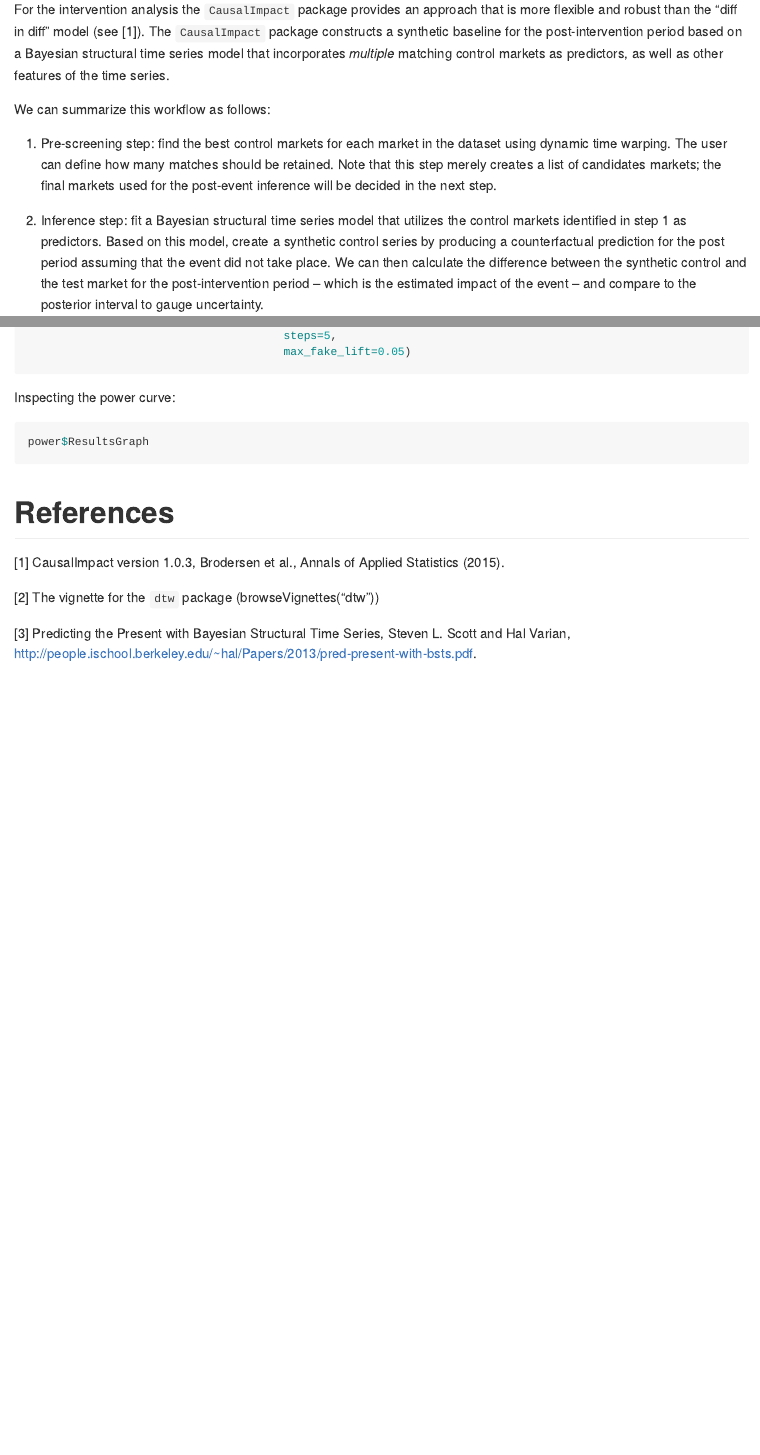
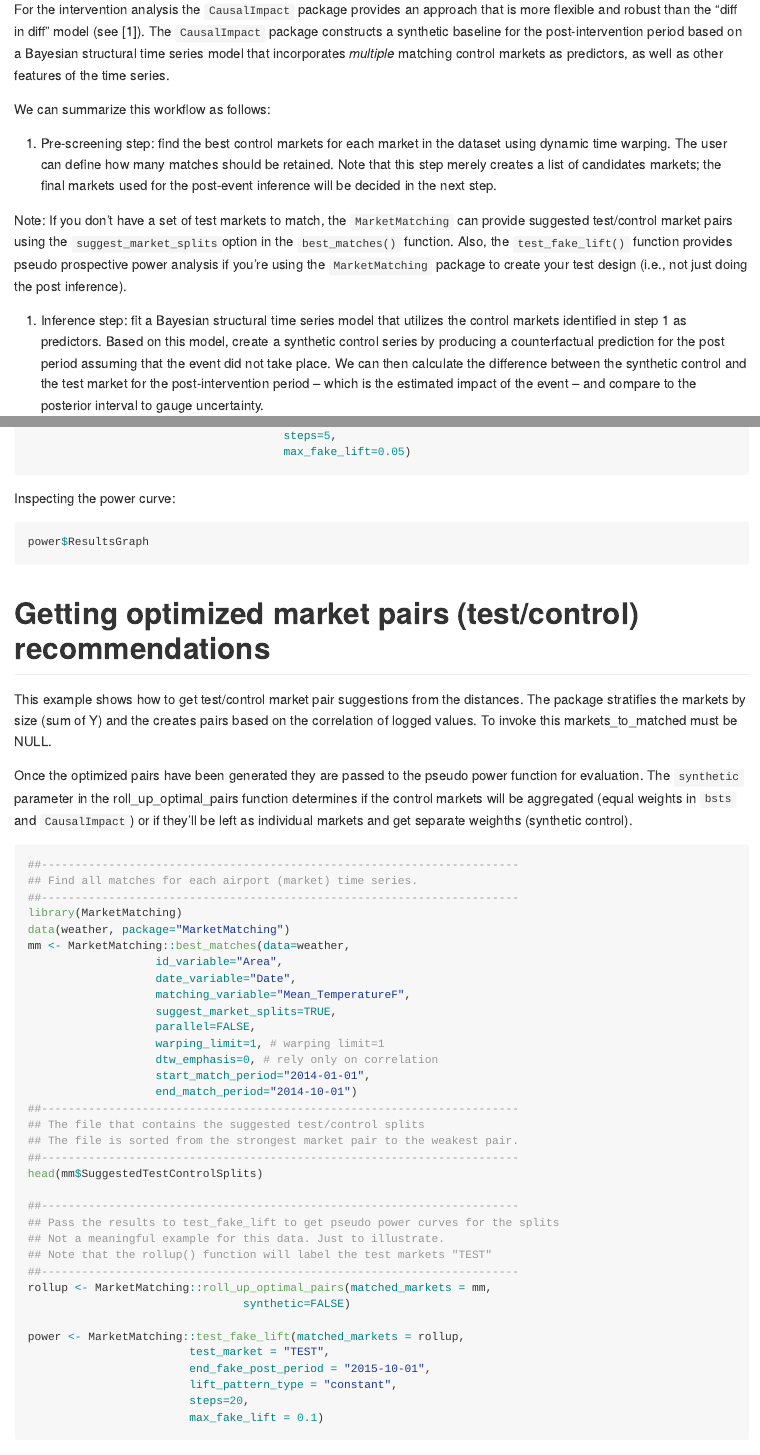
Before and after one commit to klarsen1/MarketMatching, an R Markdown document (README.rmd): the page in a window 1100 px wide, from 1080 px down, and a second part further down, joined at a grey line. The pictures show the output file README.md that the author committed with the source, drawn offline in the style of GitHub.

Commit message:
Update documentation

````diff
--- a/README.rmd
+++ b/README.rmd
@@ -27,6 +27,8 @@ For the intervention analysis the `CausalImpact` package provides an approach th
 We can summarize this workflow as follows:
 
 1. Pre-screening step: find the best control markets for each market in the dataset using dynamic time warping. The user can define how many matches should be retained. Note that this step merely creates a list of candidates markets; the final markets used for the post-event inference will be decided in the next step.
+
+Note: If you don't have a set of test markets to match, the `MarketMatching` can provide suggested test/control market pairs using the `suggest_market_splits`option in the `best_matches()` function. Also, the `test_fake_lift()` function provides pseudo prospective power analysis if you're using the `MarketMatching` package to create your test design (i.e., not just doing the post inference).
 
 2. Inference step: fit a Bayesian structural time series model that utilizes the control markets identified in step 1 as predictors. Based on this model, create a synthetic control series by producing a counterfactual prediction for the post period assuming that the event did not take place. We can then calculate the difference between the synthetic control and the test market for the post-intervention period – which is the estimated impact of the event – and compare to the posterior interval to gauge uncertainty.
 
@@ -208,6 +210,49 @@ Inspecting the power curve:
 power$ResultsGraph
 ```
 
+# Getting optimized market pairs (test/control) recommendations
+This example shows how to get test/control market pair suggestions from the distances.
+The package stratifies the markets by size (sum of Y) and the creates pairs based on the correlation of logged values. To invoke this markets_to_matched must be NULL.
+
+Once the optimized pairs have been generated they are passed to the pseudo power function for evaluation. The `synthetic` parameter in the roll_up_optimal_pairs function determines if the control markets will be aggregated (equal weights in `bsts` and `CausalImpact`) or if they'll be left as individual markets and get separate weighths (synthetic control).
+```{r, echo = TRUE, message=FALSE, eval=FALSE}
+##-----------------------------------------------------------------------
+## Find all matches for each airport (market) time series.
+##-----------------------------------------------------------------------
+library(MarketMatching)
+data(weather, package="MarketMatching")
+mm <- MarketMatching::best_matches(data=weather,
+                   id_variable="Area",
+                   date_variable="Date",
+                   matching_variable="Mean_TemperatureF",
+                   suggest_market_splits=TRUE,
+                   parallel=FALSE,
+                   warping_limit=1, # warping limit=1
+                   dtw_emphasis=0, # rely only on correlation
+                   start_match_period="2014-01-01",
+                   end_match_period="2014-10-01")
+##-----------------------------------------------------------------------
+## The file that contains the suggested test/control splits
+## The file is sorted from the strongest market pair to the weakest pair.
+##-----------------------------------------------------------------------
+head(mm$SuggestedTestControlSplits)
+
+##-----------------------------------------------------------------------
+## Pass the results to test_fake_lift to get pseudo power curves for the splits
+## Not a meaningful example for this data. Just to illustrate.
+## Note that the rollup() function will label the test markets "TEST"
+##-----------------------------------------------------------------------
+rollup <- MarketMatching::roll_up_optimal_pairs(matched_markets = mm,
+                                synthetic=FALSE)
+
+power <- MarketMatching::test_fake_lift(matched_markets = rollup,
+                        test_market = "TEST",
+                        end_fake_post_period = "2015-10-01",
+                        lift_pattern_type = "constant",
+                        steps=20,
+                        max_fake_lift = 0.1)
+```
+
 # References
 [1] CausalImpact version 1.0.3, Brodersen et al., Annals of Applied Statistics (2015).
 
````
Also changed, not shown: R/MarketMatching.R (+46 -4 lines), vignettes/MarketMatching-Vignette.Rmd (+4 -1 lines), README.md, vignettes/MarketMatching-Vignette.html, README.rmd (4 more changed lines), 3 other files.
